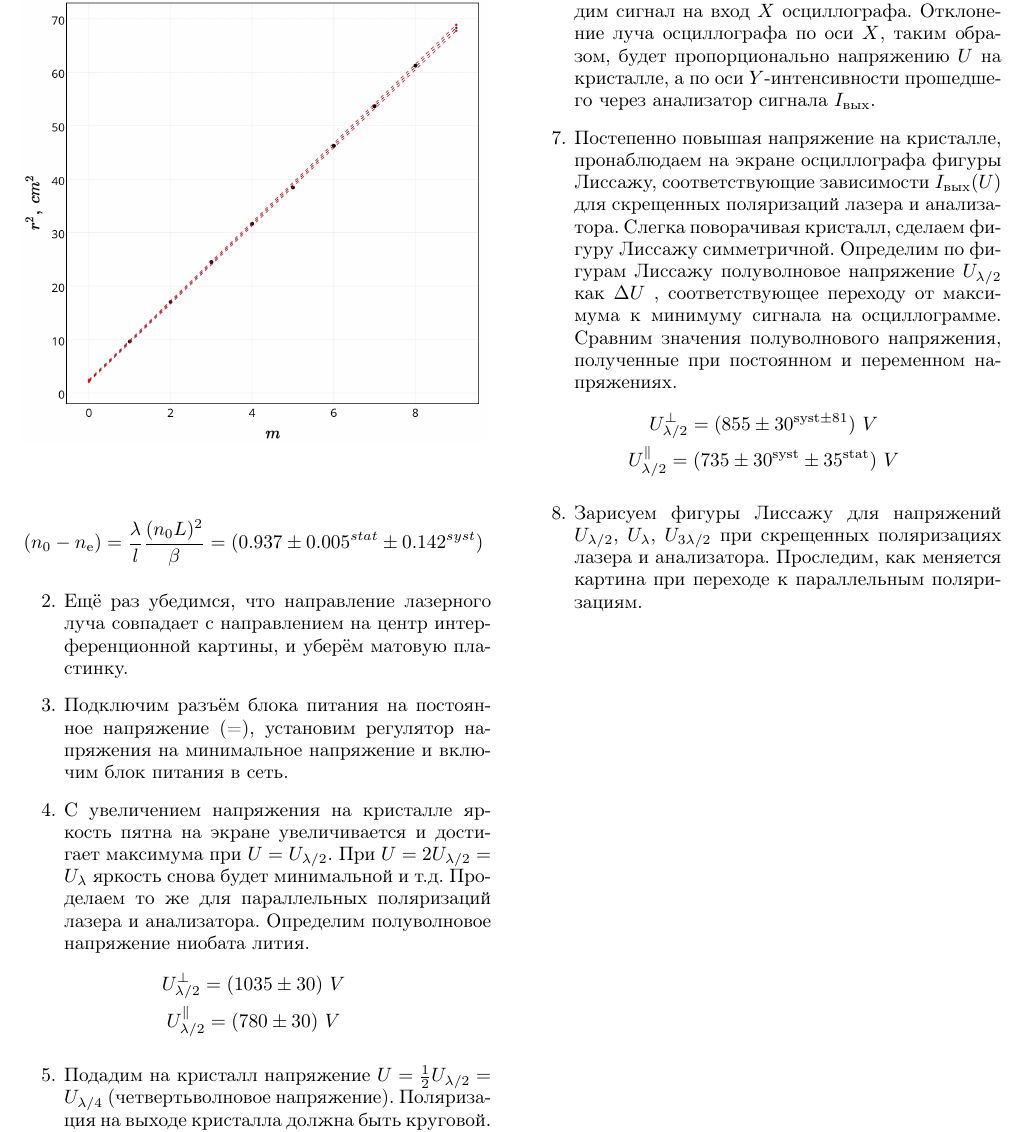
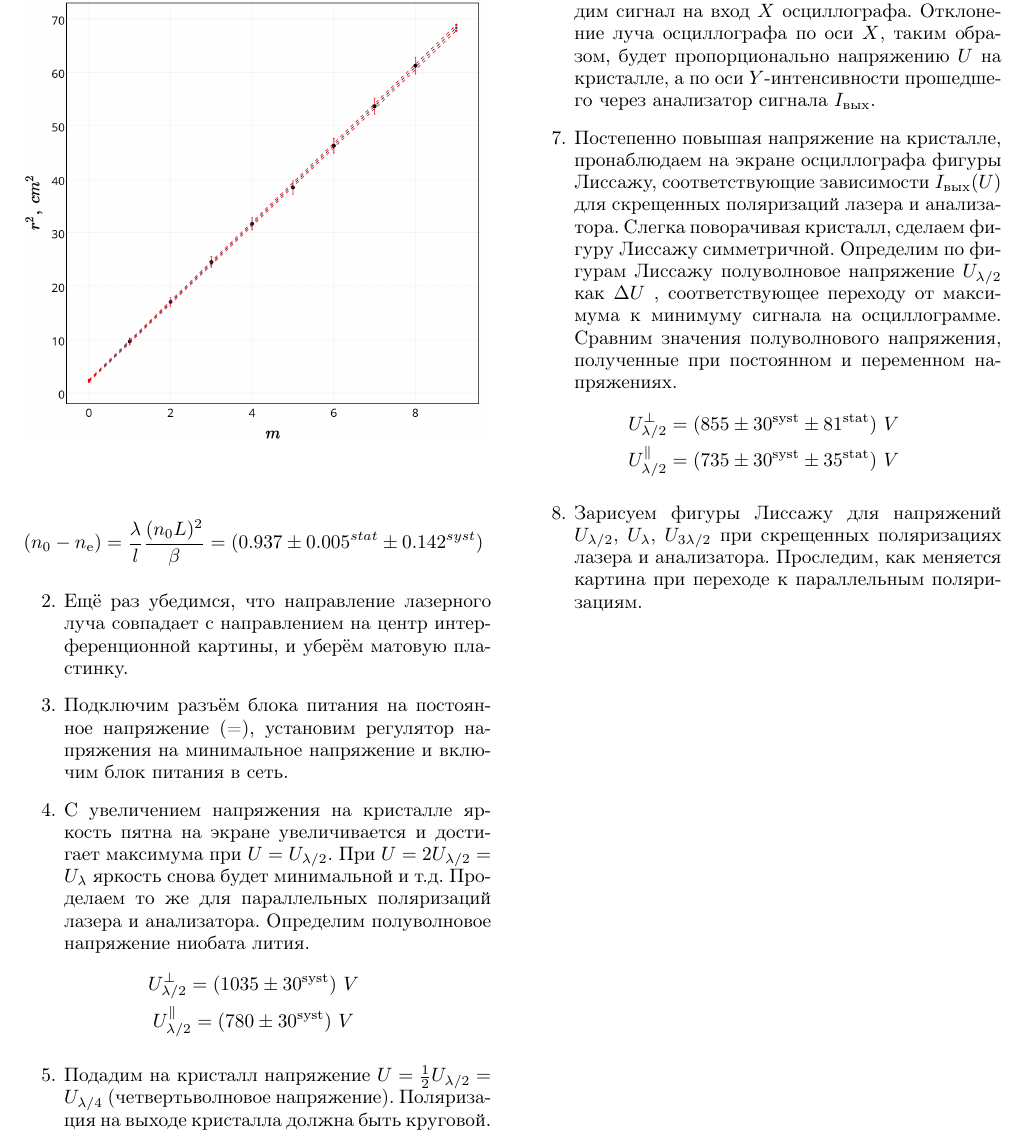
Before and after one commit to heyfaraday/labs_4sem, a LaTeX paper (Pockels effect - 4.7.2/tex/main.tex): part of page 2 of 2, cut so that both start at the same text. The pictures show the PDF file Pockels effect - 4.7.2/article.pdf that the author committed with the source.

Commit message:
plot and tex fix

```diff
--- a/Pockels effect - 4.7.2/tex/main.tex
+++ b/Pockels effect - 4.7.2/tex/main.tex
@@ -96,8 +96,8 @@ I. Измерения
     \item
     С увеличением напряжения на кристалле яркость пятна на экране увеличивается и достигает максимума при $U = U_{\lambda/2}$. При $U = 2U_{\lambda/2} = U_\lambda$ яркость снова будет минимальной и т.д. Проделаем то же для параллельных поляризаций лазера и анализатора. Определим полуволновое напряжение ниобата лития.
     \begin{gather*}
-    U_{\lambda/2}^{\perp} = (1035 \pm 30)~V\\
-    U_{\lambda/2}^{\parallel} = (780 \pm 30)~V
+    U_{\lambda/2}^{\perp} = (1035 \pm 30^{\text{syst}})~V\\
+    U_{\lambda/2}^{\parallel} = (780 \pm 30^{\text{syst}})~V
     \end{gather*}
 
     \item
@@ -109,7 +109,7 @@ I. Измерения
     \item
     Постепенно повышая напряжение на кристалле, пронаблюдаем на экране осциллографа фигуры Лиссажу, соответствующие зависимости $I_{\text{вых}}(U)$ для скрещенных поляризаций лазера и анализатора. Слегка поворачивая кристалл, сделаем фигуру Лиссажу симметричной. Определим по фигурам Лиссажу полуволновое напряжение $U_{\lambda/2}$ как $\Delta U$ , соответствующее переходу от максимума к минимуму сигнала на осциллограмме. Сравним значения полуволнового напряжения, полученные при постоянном и переменном напряжениях.
     \begin{gather*}
-    U_{\lambda/2}^{\perp} = (855 \pm 30^{\text{syst} \pm 81})~V\\
+    U_{\lambda/2}^{\perp} = (855 \pm 30^{\text{syst}} \pm 81^{\text{stat}})~V\\
     U_{\lambda/2}^{\parallel} = (735 \pm 30^{\text{syst}}\pm 35^{\text{stat}})~V
     \end{gather*}
 
```
Also changed, not shown: Pockels effect - 4.7.2/article.pdf, Pockels effect - 4.7.2/plot/my_plot1.png, 1 other file.
